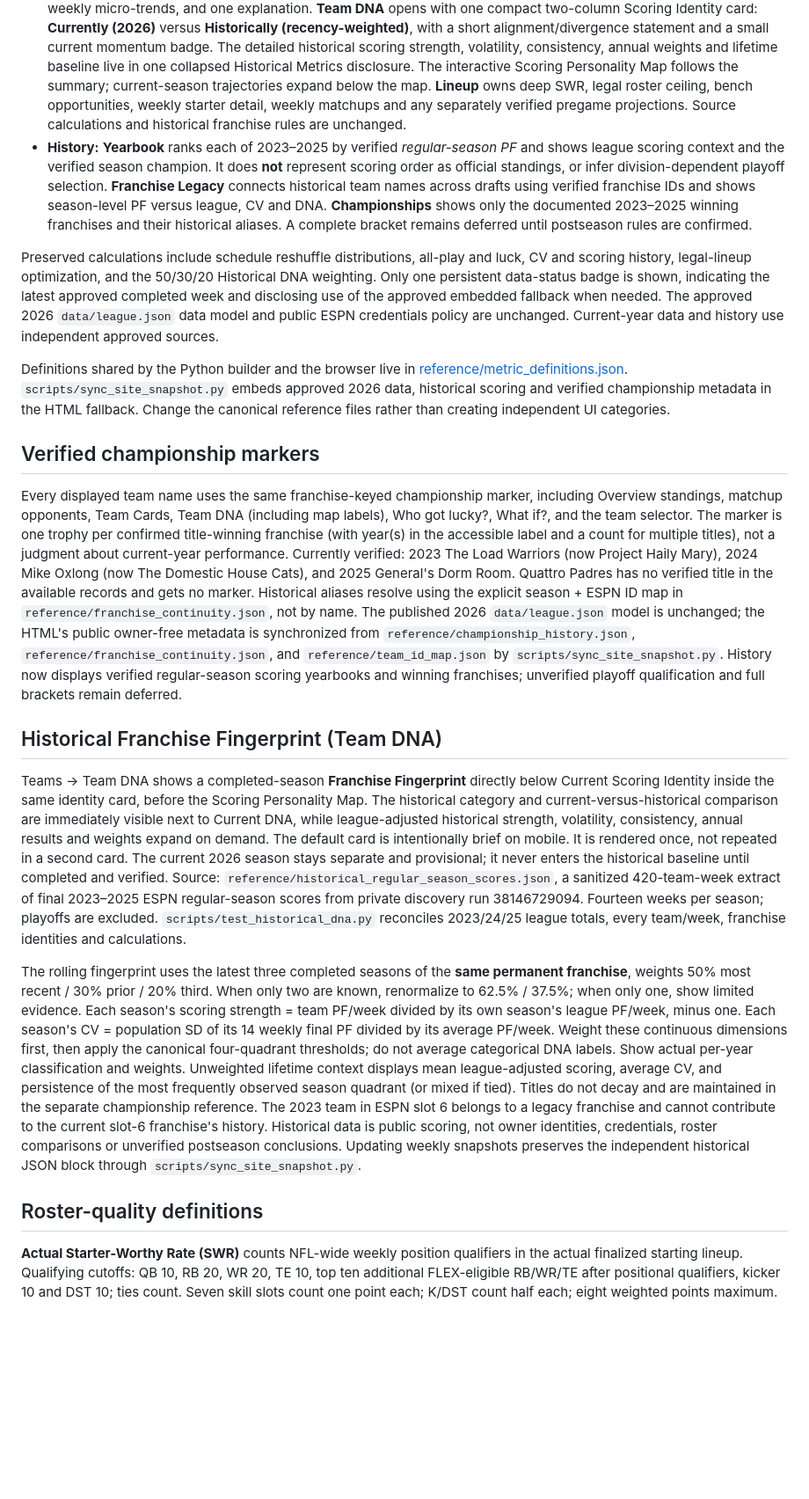
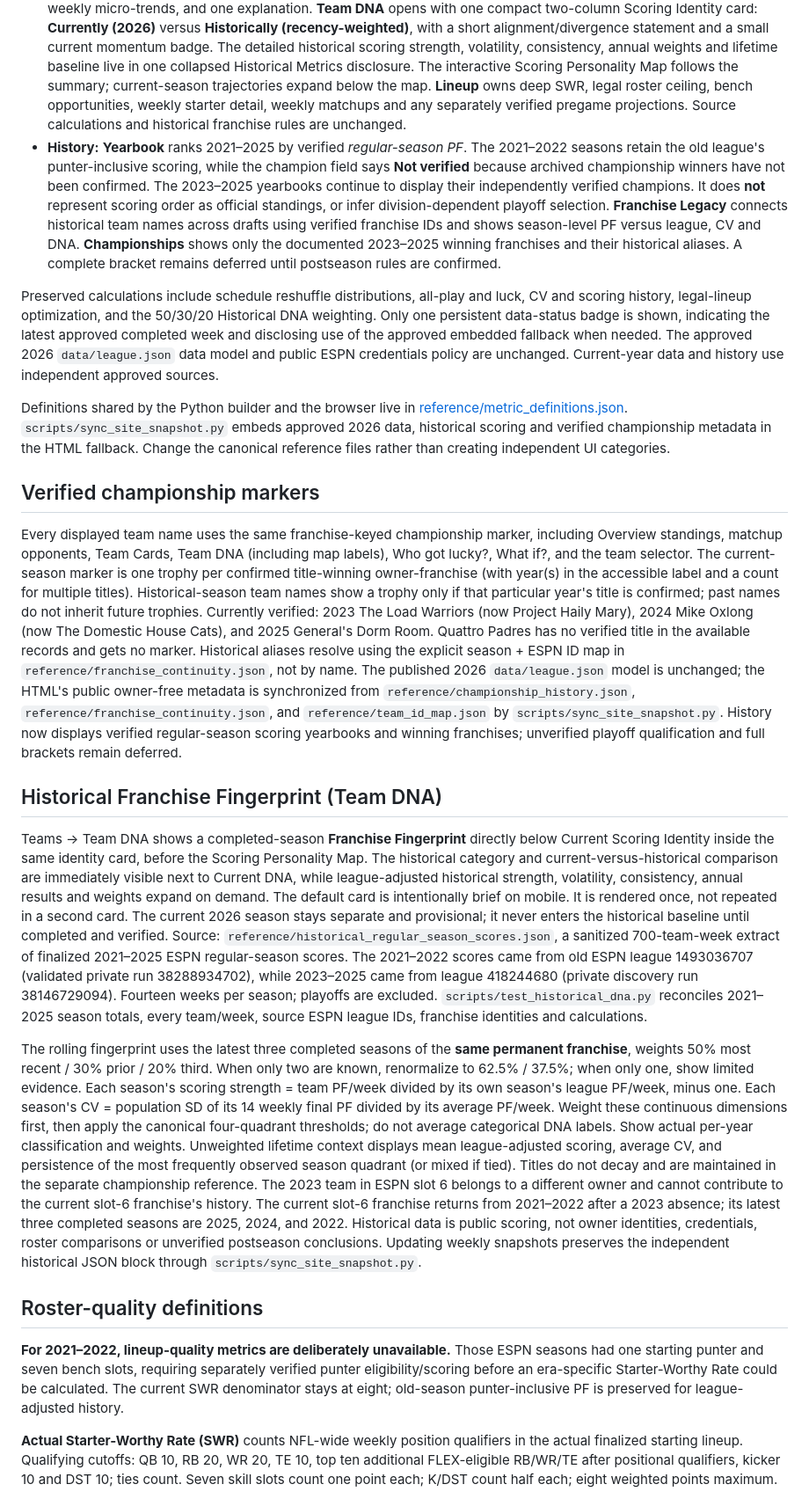
Before and after one commit to jawilloughbyii/fantasy-2k-infinitiy, a Markdown page: README.md, the part around the change. Shown at 88% size. Rendered like a GitHub page; blank space fills up the shorter version.

Commit message:
Document 2021–2022 punter-era scoring, owner continuity and verified title boundaries

```diff
--- a/README.md
+++ b/README.md
@@ -8,7 +8,7 @@ There are **three primary destinations** on both desktop and mobile:
 
 - **Overview:** one PF-ranked compact league table (all ten teams), current form, and the sole season luck headline, **extra wins** (actual wins minus all-play expected wins). Selecting a team opens its report card. Detailed, existing historical schedule reshuffles (**What if?**) and **How the numbers work** are available in collapsed disclosures, not independent tabs. The calculation guide has five independently expandable topics: Results & Schedule Luck, Scoring & Team DNA, Lineup Quality, Historical Franchise DNA, and Data & Reliability. Presentation notes are deliberately minimal: standings show their PF ordering, luck shows positive/negative direction, the scoring map keeps the actual axis splits, lineup keeps its finalized-hindsight caveat, and History distinguishes scoring rank from W–L standings and displays only verified titles. Repeated methodology beneath cards has been removed; the glossary remains the source for how metrics are computed. Each metric describes what it measures, its calculation and how to interpret the result in plain English, with thresholds drawn from the canonical metric definitions. The duplicate selected-team hero, redundant KPI tiles and Overview lineup panel are removed.
 - **Teams:** shared selected-franchise context with three accessible subviews. **Report Card** retains current DNA, extra wins, Starter-Worthy Rate, four secondary benchmarks (all-play, PF/week, recent form and ceiling captured), three weekly micro-trends, and one explanation. **Team DNA** opens with one compact two-column Scoring Identity card: **Currently (2026)** versus **Historically (recency-weighted)**, with a short alignment/divergence statement and a small current momentum badge. The detailed historical scoring strength, volatility, consistency, annual weights and lifetime baseline live in one collapsed Historical Metrics disclosure. The interactive Scoring Personality Map follows the summary; current-season trajectories expand below the map. **Lineup** owns deep SWR, legal roster ceiling, bench opportunities, weekly starter detail, weekly matchups and any separately verified pregame projections. Source calculations and historical franchise rules are unchanged.
-- **History:** **Yearbook** ranks each of 2023–2025 by verified *regular-season PF* and shows league scoring context and the verified season champion. It does **not** represent scoring order as official standings, or infer division-dependent playoff selection. **Franchise Legacy** connects historical team names across drafts using verified franchise IDs and shows season-level PF versus league, CV and DNA. **Championships** shows only the documented 2023–2025 winning franchises and their historical aliases. A complete bracket remains deferred until postseason rules are confirmed.
+- **History:** **Yearbook** ranks 2021–2025 by verified *regular-season PF*. The 2021–2022 seasons retain the old league's punter-inclusive scoring, while the champion field says **Not verified** because archived championship winners have not been confirmed. The 2023–2025 yearbooks continue to display their independently verified champions. It does **not** represent scoring order as official standings, or infer division-dependent playoff selection. **Franchise Legacy** connects historical team names across drafts using verified franchise IDs and shows season-level PF versus league, CV and DNA. **Championships** shows only the documented 2023–2025 winning franchises and their historical aliases. A complete bracket remains deferred until postseason rules are confirmed.
 
 Preserved calculations include schedule reshuffle distributions, all-play and luck, CV and scoring history, legal-lineup optimization, and the 50/30/20 Historical DNA weighting. Only one persistent data-status badge is shown, indicating the latest approved completed week and disclosing use of the approved embedded fallback when needed. The approved 2026 `data/league.json` data model and public ESPN credentials policy are unchanged. Current-year data and history use independent approved sources.
 
@@ -16,15 +16,17 @@ Definitions shared by the Python builder and the browser live in [reference/metr
 
 ## Verified championship markers
 
-Every displayed team name uses the same franchise-keyed championship marker, including Overview standings, matchup opponents, Team Cards, Team DNA (including map labels), Who got lucky?, What if?, and the team selector. The marker is one trophy per confirmed title-winning franchise (with year(s) in the accessible label and a count for multiple titles), not a judgment about current-year performance. Currently verified: 2023 The Load Warriors (now Project Haily Mary), 2024 Mike Oxlong (now The Domestic House Cats), and 2025 General's Dorm Room. Quattro Padres has no verified title in the available records and gets no marker. Historical aliases resolve using the explicit season + ESPN ID map in `reference/franchise_continuity.json`, not by name. The published 2026 `data/league.json` model is unchanged; the HTML's public owner-free metadata is synchronized from `reference/championship_history.json`, `reference/franchise_continuity.json`, and `reference/team_id_map.json` by `scripts/sync_site_snapshot.py`. History now displays verified regular-season scoring yearbooks and winning franchises; unverified playoff qualification and full brackets remain deferred.
+Every displayed team name uses the same franchise-keyed championship marker, including Overview standings, matchup opponents, Team Cards, Team DNA (including map labels), Who got lucky?, What if?, and the team selector. The current-season marker is one trophy per confirmed title-winning owner-franchise (with year(s) in the accessible label and a count for multiple titles). Historical-season team names show a trophy only if that particular year's title is confirmed; past names do not inherit future trophies. Currently verified: 2023 The Load Warriors (now Project Haily Mary), 2024 Mike Oxlong (now The Domestic House Cats), and 2025 General's Dorm Room. Quattro Padres has no verified title in the available records and gets no marker. Historical aliases resolve using the explicit season + ESPN ID map in `reference/franchise_continuity.json`, not by name. The published 2026 `data/league.json` model is unchanged; the HTML's public owner-free metadata is synchronized from `reference/championship_history.json`, `reference/franchise_continuity.json`, and `reference/team_id_map.json` by `scripts/sync_site_snapshot.py`. History now displays verified regular-season scoring yearbooks and winning franchises; unverified playoff qualification and full brackets remain deferred.
 
 ## Historical Franchise Fingerprint (Team DNA)
 
-Teams → Team DNA shows a completed-season **Franchise Fingerprint** directly below Current Scoring Identity inside the same identity card, before the Scoring Personality Map. The historical category and current-versus-historical comparison are immediately visible next to Current DNA, while league-adjusted historical strength, volatility, consistency, annual results and weights expand on demand. The default card is intentionally brief on mobile. It is rendered once, not repeated in a second card. The current 2026 season stays separate and provisional; it never enters the historical baseline until completed and verified. Source: `reference/historical_regular_season_scores.json`, a sanitized 420-team-week extract of final 2023–2025 ESPN regular-season scores from private discovery run 38146729094. Fourteen weeks per season; playoffs are excluded. `scripts/test_historical_dna.py` reconciles 2023/24/25 league totals, every team/week, franchise identities and calculations.
+Teams → Team DNA shows a completed-season **Franchise Fingerprint** directly below Current Scoring Identity inside the same identity card, before the Scoring Personality Map. The historical category and current-versus-historical comparison are immediately visible next to Current DNA, while league-adjusted historical strength, volatility, consistency, annual results and weights expand on demand. The default card is intentionally brief on mobile. It is rendered once, not repeated in a second card. The current 2026 season stays separate and provisional; it never enters the historical baseline until completed and verified. Source: `reference/historical_regular_season_scores.json`, a sanitized 700-team-week extract of finalized 2021–2025 ESPN regular-season scores. The 2021–2022 scores came from old ESPN league 1493036707 (validated private run 38288934702), while 2023–2025 came from league 418244680 (private discovery run 38146729094). Fourteen weeks per season; playoffs are excluded. `scripts/test_historical_dna.py` reconciles 2021–2025 season totals, every team/week, source ESPN league IDs, franchise identities and calculations.
 
-The rolling fingerprint uses the latest three completed seasons of the **same permanent franchise**, weights 50% most recent / 30% prior / 20% third. When only two are known, renormalize to 62.5% / 37.5%; when only one, show limited evidence. Each season's scoring strength = team PF/week divided by its own season's league PF/week, minus one. Each season's CV = population SD of its 14 weekly final PF divided by its average PF/week. Weight these continuous dimensions first, then apply the canonical four-quadrant thresholds; do not average categorical DNA labels. Show actual per-year classification and weights. Unweighted lifetime context displays mean league-adjusted scoring, average CV, and persistence of the most frequently observed season quadrant (or mixed if tied). Titles do not decay and are maintained in the separate championship reference. The 2023 team in ESPN slot 6 belongs to a legacy franchise and cannot contribute to the current slot-6 franchise's history. Historical data is public scoring, not owner identities, credentials, roster comparisons or unverified postseason conclusions. Updating weekly snapshots preserves the independent historical JSON block through `scripts/sync_site_snapshot.py`.
+The rolling fingerprint uses the latest three completed seasons of the **same permanent franchise**, weights 50% most recent / 30% prior / 20% third. When only two are known, renormalize to 62.5% / 37.5%; when only one, show limited evidence. Each season's scoring strength = team PF/week divided by its own season's league PF/week, minus one. Each season's CV = population SD of its 14 weekly final PF divided by its average PF/week. Weight these continuous dimensions first, then apply the canonical four-quadrant thresholds; do not average categorical DNA labels. Show actual per-year classification and weights. Unweighted lifetime context displays mean league-adjusted scoring, average CV, and persistence of the most frequently observed season quadrant (or mixed if tied). Titles do not decay and are maintained in the separate championship reference. The 2023 team in ESPN slot 6 belongs to a different owner and cannot contribute to the current slot-6 franchise's history. The current slot-6 franchise returns from 2021–2022 after a 2023 absence; its latest three completed seasons are 2025, 2024, and 2022. Historical data is public scoring, not owner identities, credentials, roster comparisons or unverified postseason conclusions. Updating weekly snapshots preserves the independent historical JSON block through `scripts/sync_site_snapshot.py`.
 
 ## Roster-quality definitions
+
+**For 2021–2022, lineup-quality metrics are deliberately unavailable.** Those ESPN seasons had one starting punter and seven bench slots, requiring separately verified punter eligibility/scoring before an era-specific Starter-Worthy Rate could be calculated. The current SWR denominator stays at eight; old-season punter-inclusive PF is preserved for league-adjusted history.
 
 **Actual Starter-Worthy Rate (SWR)** counts NFL-wide weekly position qualifiers in the actual finalized starting lineup. Qualifying cutoffs: QB 10, RB 20, WR 20, TE 10, top ten additional FLEX-eligible RB/WR/TE after positional qualifiers, kicker 10 and DST 10; ties count. Seven skill slots count one point each; K/DST count half each; eight weighted points maximum.
 
```
